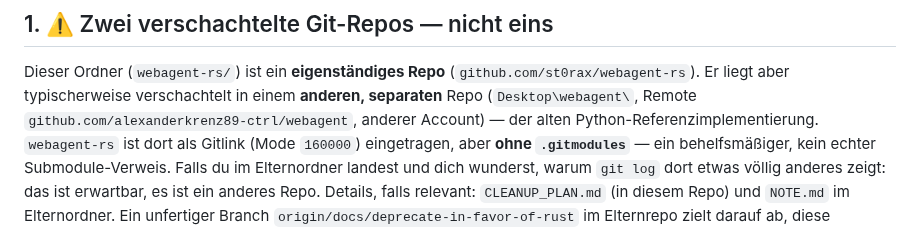
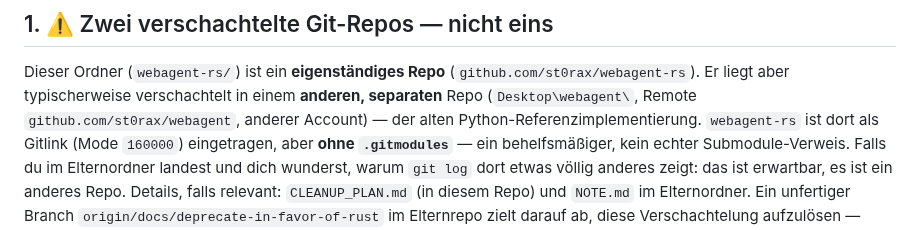
Before and after one commit to st0rax/webagent-rs, a Markdown page: START_HERE.md, the part around the change. Drawn GitHub-style.

Commit message:
chore(docs): GitHub username alexanderkrenz89-ctrl -> st0rax
Co-Authored-By: Claude Fable 5 <noreply@anthropic.com>

```diff
--- a/START_HERE.md
+++ b/START_HERE.md
@@ -28,7 +28,7 @@ CDP/Playwright.
 Dieser Ordner (`webagent-rs/`) ist ein **eigenständiges Repo**
 (`github.com/st0rax/webagent-rs`). Er liegt aber typischerweise verschachtelt
 in einem **anderen, separaten** Repo (`Desktop\webagent\`, Remote
-`github.com/alexanderkrenz89-ctrl/webagent`, anderer Account) — der alten
+`github.com/st0rax/webagent`, anderer Account) — der alten
 Python-Referenzimplementierung. `webagent-rs` ist dort als Gitlink (Mode
 `160000`) eingetragen, aber **ohne `.gitmodules`** — ein behelfsmäßiger, kein
 echter Submodule-Verweis. Falls du im Elternordner landest und dich wunderst,
```
